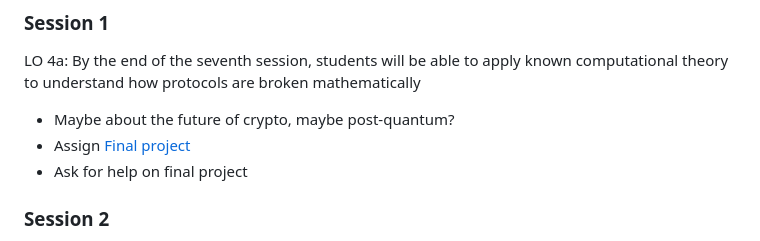
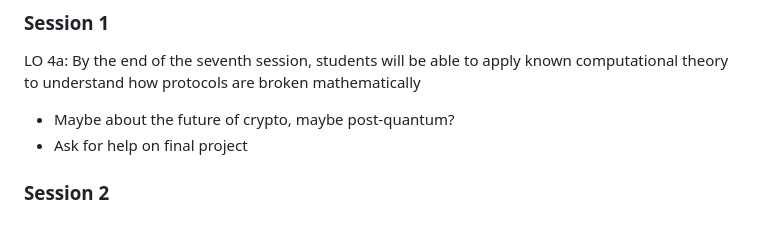
Before and after one commit to UMBC-Protocol-Analysis-Lab/CPSA-Summer-Session, a Markdown page: resources/syllabus.md, the part around the change. Rendered like a GitHub page.

```diff
--- a/resources/syllabus.md
+++ b/resources/syllabus.md
@@ -167,7 +167,6 @@ LO3: Students will also present their final project, including their own analyis
 ### Session 1
 LO 4a: By the end of the seventh session, students will be able to apply known computational theory to understand how protocols are broken mathematically
 - Maybe about the future of crypto, maybe post-quantum?
-- Assign [Final project](final_project/final_project.md)
 - Ask for help on final project
 
 ### Session 2
```
